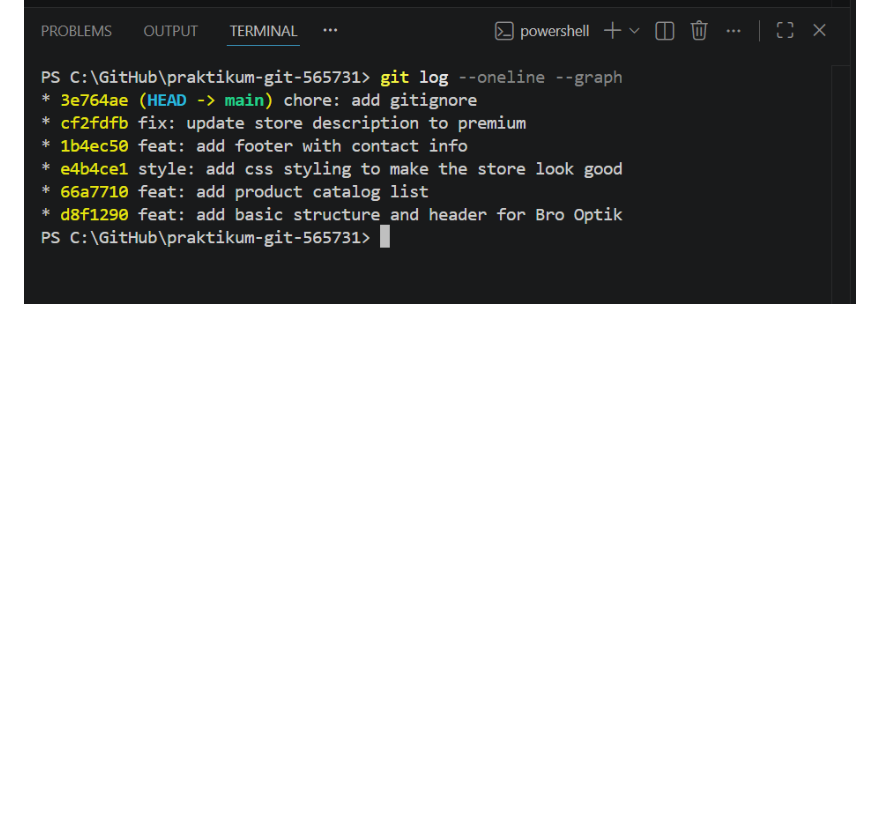
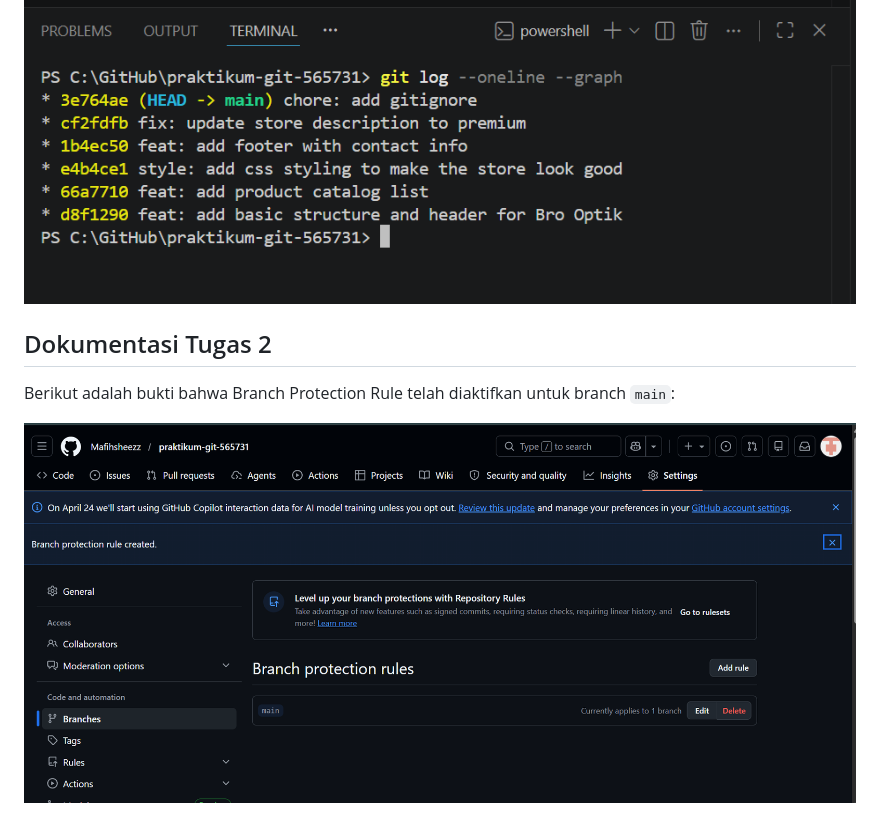
Before and after one commit to Mafihsheezz/praktikum-git-565731, a Markdown page: README.md, the part around the change. GitHub-like rendering; pictures changed too: branch-protection.png (added); blank space fills up the shorter version.

Commit message:
docs: tambahkan bukti branch protection di readme

```diff
--- a/README.md
+++ b/README.md
@@ -10,3 +10,8 @@ Saya telah menyelesaikan praktikum Git dengan total 6 commit utama, termasuk pen
 Berikut adalah bukti riwayat commit yang telah saya lakukan:
 
 ![Log Commit](log-praktikum.png)
+
+## Dokumentasi Tugas 2
+Berikut adalah bukti bahwa Branch Protection Rule telah diaktifkan untuk branch `main`:
+
+![Bukti Branch Protection](./branch-protection.png)
```
